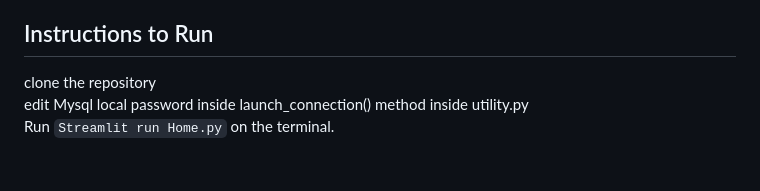
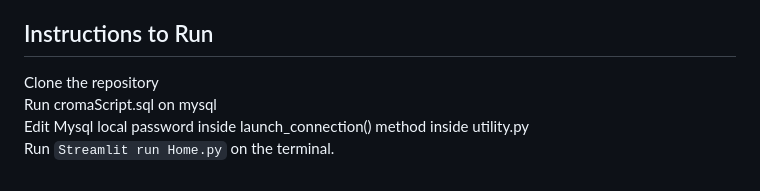
Before and after one commit to ashishbargoti2003/Online_Retail_Store, a Markdown page: README.md, the part around the change. GitHub-like rendering.

```diff
--- a/README.md
+++ b/README.md
@@ -89,6 +89,7 @@ This section allows the admin to write a custom query to query the database in a
 In this section, the admin can place shipment orders to restock the inventory in various warehouses by ordering particular products from particular suppliers. The admin can choose the “Warehouse”, “Supplier” and “Product” for the shipment order by using the options displayed in the drop-down menus. The admin also needs to enter the quantity of the products to be shipped.
 
 ## Instructions to Run
-clone the repository<br>
-edit Mysql local password inside launch_connection() method inside utility.py <br>
+Clone the repository<br>
+Run cromaScript.sql on mysql<br>
+Edit Mysql local password inside launch_connection() method inside utility.py <br>
 Run `Streamlit run Home.py` on the terminal.
```
